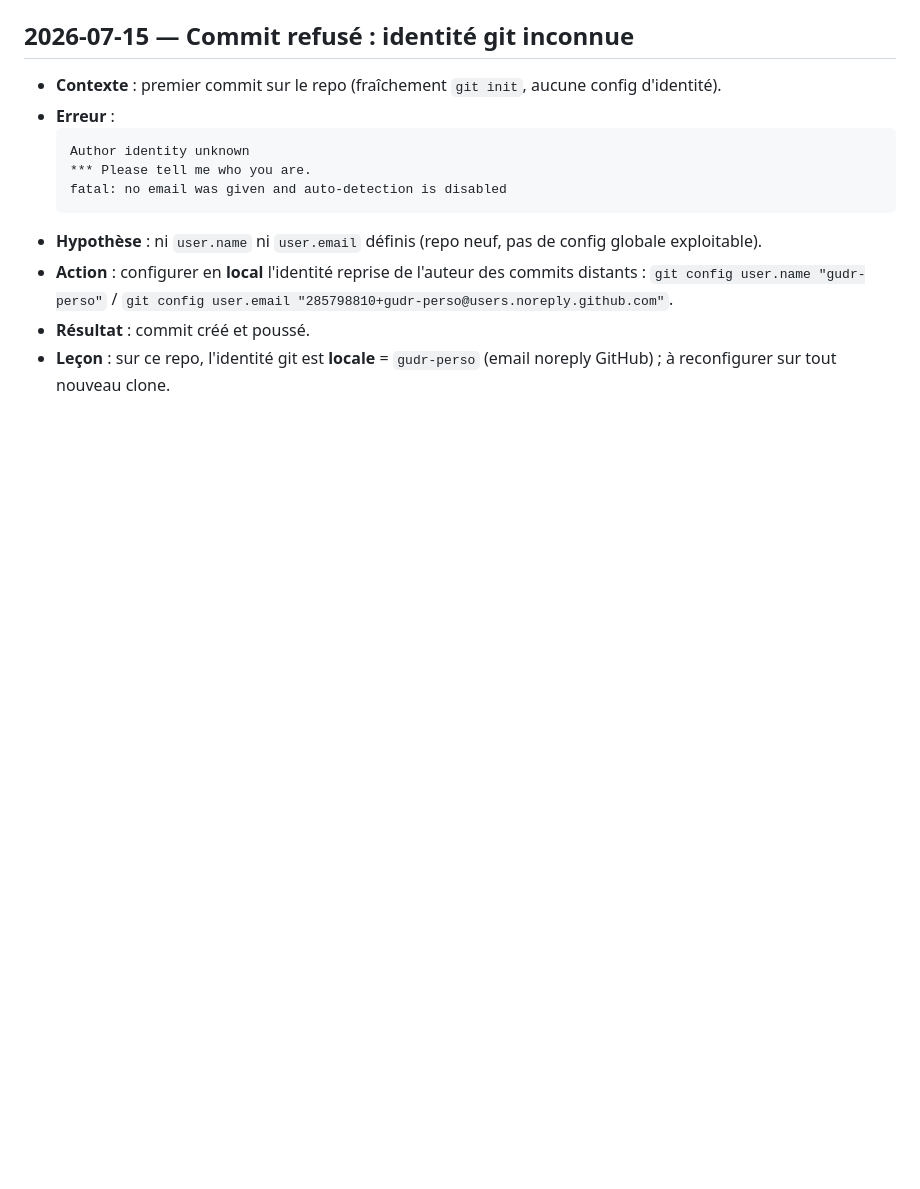
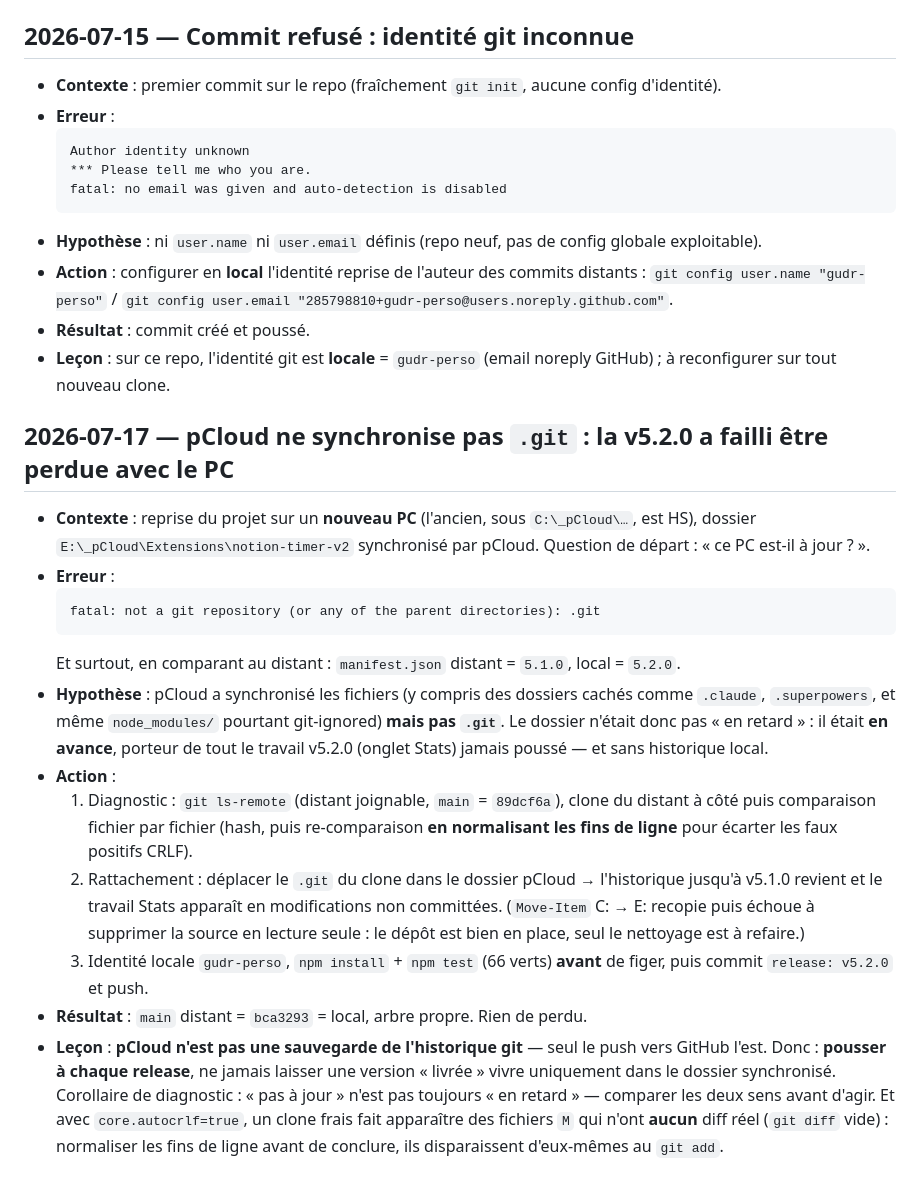
Before and after one commit to gudr-perso/notion-time-tracker-v2, a Markdown page: docs/EVENEMENTS.md, the part around the change. GitHub-like rendering; blank space fills up the shorter version.

````diff
--- a/docs/EVENEMENTS.md
+++ b/docs/EVENEMENTS.md
@@ -86,3 +86,19 @@
   `git config user.name "gudr-perso"` / `git config user.email "285798810+gudr-perso@users.noreply.github.com"`.
 - **Résultat** : commit créé et poussé.
 - **Leçon** : sur ce repo, l'identité git est **locale** = `gudr-perso` (email noreply GitHub) ; à reconfigurer sur tout nouveau clone.
+
+## 2026-07-17 — pCloud ne synchronise pas `.git` : la v5.2.0 a failli être perdue avec le PC
+
+- **Contexte** : reprise du projet sur un **nouveau PC** (l'ancien, sous `C:\_pCloud\…`, est HS), dossier `E:\_pCloud\Extensions\notion-timer-v2` synchronisé par pCloud. Question de départ : « ce PC est-il à jour ? ».
+- **Erreur** :
+  ```
+  fatal: not a git repository (or any of the parent directories): .git
+  ```
+  Et surtout, en comparant au distant : `manifest.json` distant = `5.1.0`, local = `5.2.0`.
+- **Hypothèse** : pCloud a synchronisé les fichiers (y compris des dossiers cachés comme `.claude`, `.superpowers`, et même `node_modules/` pourtant git-ignored) **mais pas `.git`**. Le dossier n'était donc pas « en retard » : il était **en avance**, porteur de tout le travail v5.2.0 (onglet Stats) jamais poussé — et sans historique local.
+- **Action** :
+  1. Diagnostic : `git ls-remote` (distant joignable, `main` = `89dcf6a`), clone du distant à côté puis comparaison fichier par fichier (hash, puis re-comparaison **en normalisant les fins de ligne** pour écarter les faux positifs CRLF).
+  2. Rattachement : déplacer le `.git` du clone dans le dossier pCloud → l'historique jusqu'à v5.1.0 revient et le travail Stats apparaît en modifications non committées. (`Move-Item` C: → E: recopie puis échoue à supprimer la source en lecture seule : le dépôt est bien en place, seul le nettoyage est à refaire.)
+  3. Identité locale `gudr-perso`, `npm install` + `npm test` (66 verts) **avant** de figer, puis commit `release: v5.2.0` et push.
+- **Résultat** : `main` distant = `bca3293` = local, arbre propre. Rien de perdu.
+- **Leçon** : **pCloud n'est pas une sauvegarde de l'historique git** — seul le push vers GitHub l'est. Donc : **pousser à chaque release**, ne jamais laisser une version « livrée » vivre uniquement dans le dossier synchronisé. Corollaire de diagnostic : « pas à jour » n'est pas toujours « en retard » — comparer les deux sens avant d'agir. Et avec `core.autocrlf=true`, un clone frais fait apparaître des fichiers `M` qui n'ont **aucun** diff réel (`git diff` vide) : normaliser les fins de ligne avant de conclure, ils disparaissent d'eux-mêmes au `git add`.
````
Also changed, not shown: docs/AVANCEMENT.md (+9 -3 lines).
